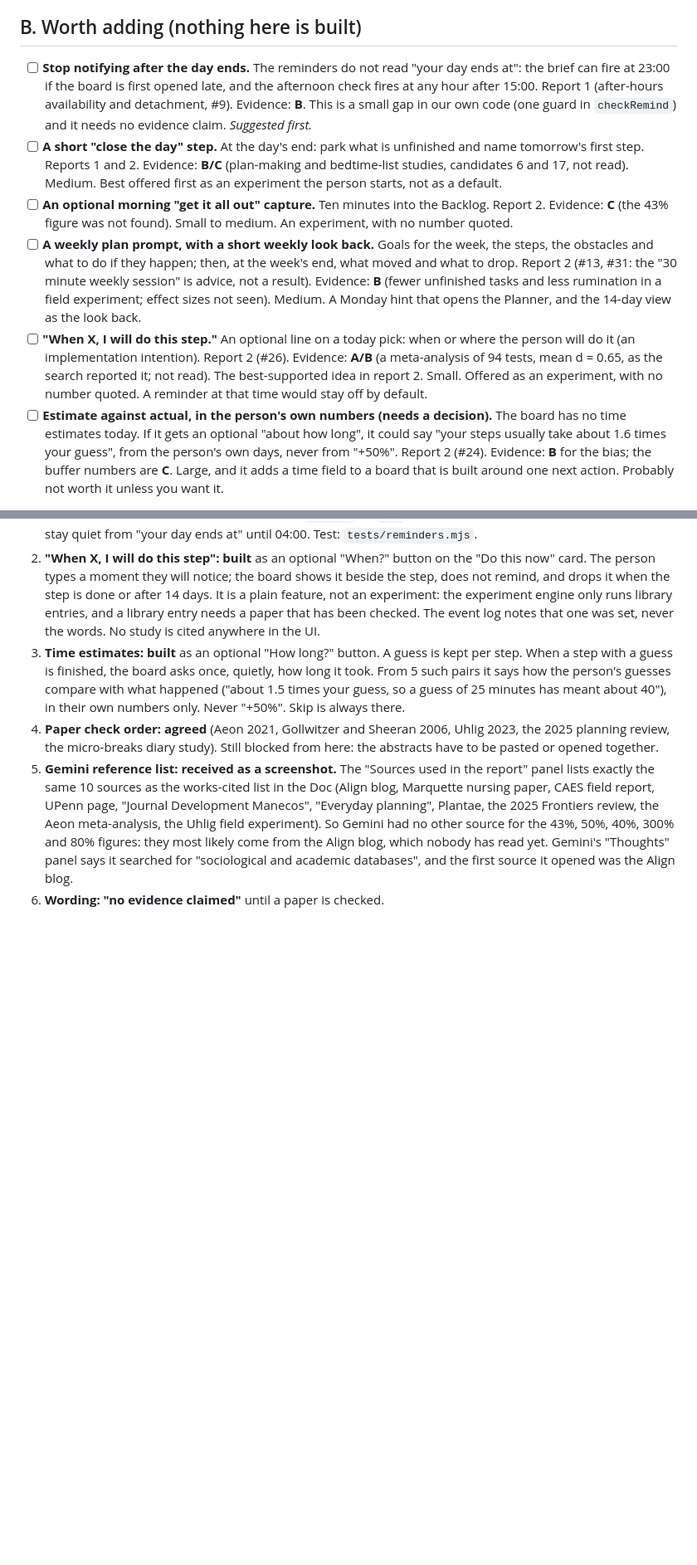
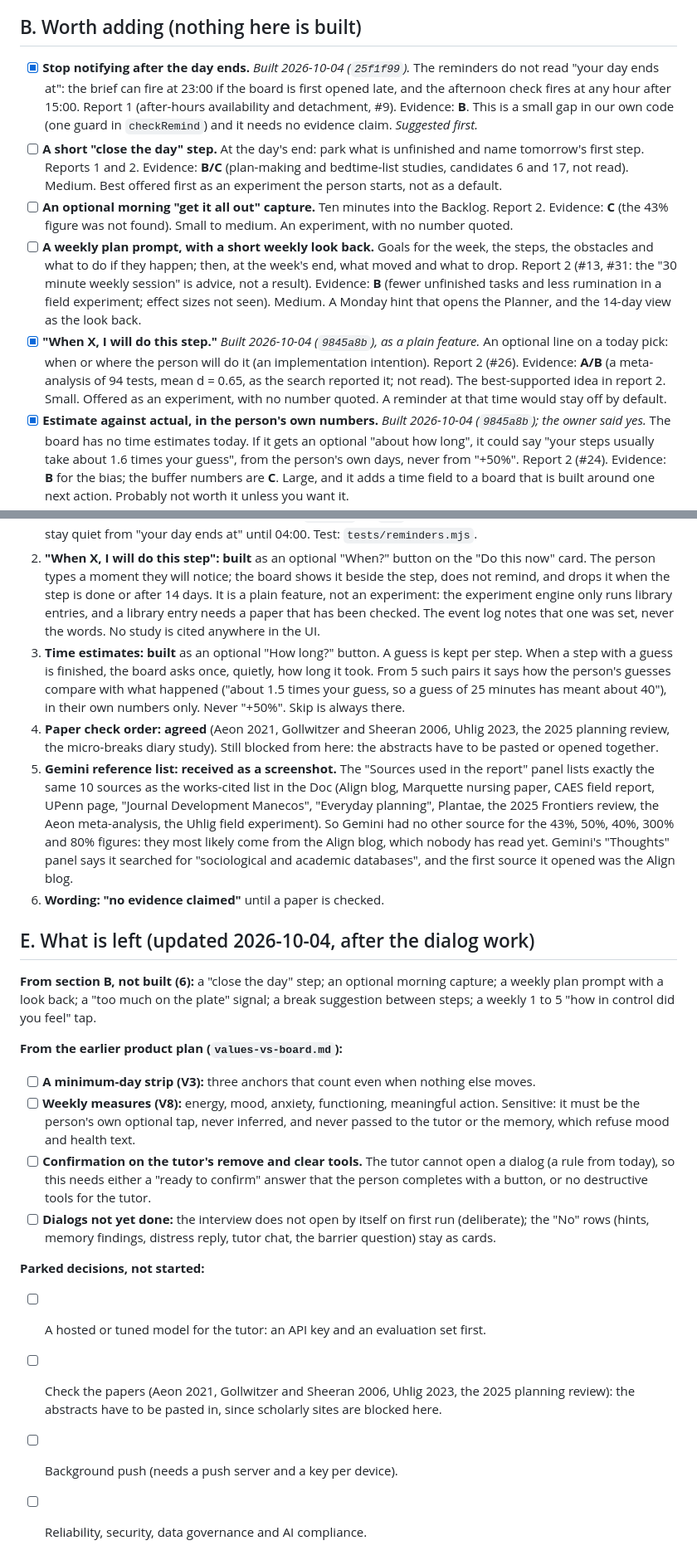
Before and after one commit to OwnYourSystem/FUNNY-CLOWNS, a Markdown page: notes/science-checklist.md, 2 parts joined by grey strips. Shown at 83% size. Drawn GitHub-style; blank space fills up the shorter version.

Commit message:
Tick what is built on the science checklist and list what is left
Notes only.

Co-Authored-By: Claude Sonnet 5.5 <noreply@anthropic.com>
Claude-Session: https://claude.ai/code/session_01557KYinyYAogRWmsupXsTG

```diff
--- a/notes/science-checklist.md
+++ b/notes/science-checklist.md
@@ -64,7 +64,7 @@ feature may exist, but the board must not say research backs it.
 
 ## B. Worth adding (nothing here is built)
 
-- [ ] **Stop notifying after the day ends.** The reminders do not read "your day
+- [x] **Stop notifying after the day ends.** *Built 2026-10-04 (`25f1f99`).* The reminders do not read "your day
   ends at": the brief can fire at 23:00 if the board is first opened late, and the
   afternoon check fires at any hour after 15:00. Report 1 (after-hours availability
   and detachment, #9). Evidence: **B**. This is a small gap in our own code (one
@@ -82,12 +82,12 @@ feature may exist, but the board must not say research backs it.
   advice, not a result). Evidence: **B** (fewer unfinished tasks and less rumination
   in a field experiment; effect sizes not seen). Medium. A Monday hint that opens the
   Planner, and the 14-day view as the look back.
-- [ ] **"When X, I will do this step."** An optional line on a today pick: when or
+- [x] **"When X, I will do this step."** *Built 2026-10-04 (`9845a8b`), as a plain feature.* An optional line on a today pick: when or
   where the person will do it (an implementation intention). Report 2 (#26). Evidence:
   **A/B** (a meta-analysis of 94 tests, mean d = 0.65, as the search reported it; not
   read). The best-supported idea in report 2. Small. Offered as an experiment, with
   no number quoted. A reminder at that time would stay off by default.
-- [ ] **Estimate against actual, in the person's own numbers (needs a decision).**
+- [x] **Estimate against actual, in the person's own numbers.** *Built 2026-10-04 (`9845a8b`); the owner said yes.*
   The board has no time estimates today. If it gets an optional "about how long",
   it could say "your steps usually take about 1.6 times your guess", from the
   person's own days, never from "+50%". Report 2 (#24). Evidence: **B** for the bias;
@@ -163,3 +163,28 @@ feature may exist, but the board must not say research backs it.
    "sociological and academic databases", and the first source it opened was the Align
    blog.
 6. **Wording: "no evidence claimed"** until a paper is checked.
+
+## E. What is left (updated 2026-10-04, after the dialog work)
+
+**From section B, not built (6):** a "close the day" step; an optional morning capture; a
+weekly plan prompt with a look back; a "too much on the plate" signal; a break
+suggestion between steps; a weekly 1 to 5 "how in control did you feel" tap.
+
+**From the earlier product plan (`values-vs-board.md`):**
+- [ ] **A minimum-day strip (V3):** three anchors that count even when nothing else moves.
+- [ ] **Weekly measures (V8):** energy, mood, anxiety, functioning, meaningful action.
+  Sensitive: it must be the person's own optional tap, never inferred, and never passed to
+  the tutor or the memory, which refuse mood and health text.
+- [ ] **Confirmation on the tutor's remove and clear tools.** The tutor cannot open a
+  dialog (a rule from today), so this needs either a "ready to confirm" answer that the
+  person completes with a button, or no destructive tools for the tutor.
+- [ ] **Dialogs not yet done:** the interview does not open by itself on first run
+  (deliberate); the "No" rows (hints, memory findings, distress reply, tutor chat, the
+  barrier question) stay as cards.
+
+**Parked decisions, not started:**
+- [ ] A hosted or tuned model for the tutor: an API key and an evaluation set first.
+- [ ] Check the papers (Aeon 2021, Gollwitzer and Sheeran 2006, Uhlig 2023, the 2025
+  planning review): the abstracts have to be pasted in, since scholarly sites are blocked here.
+- [ ] Background push (needs a push server and a key per device).
+- [ ] Reliability, security, data governance and AI compliance.
```
